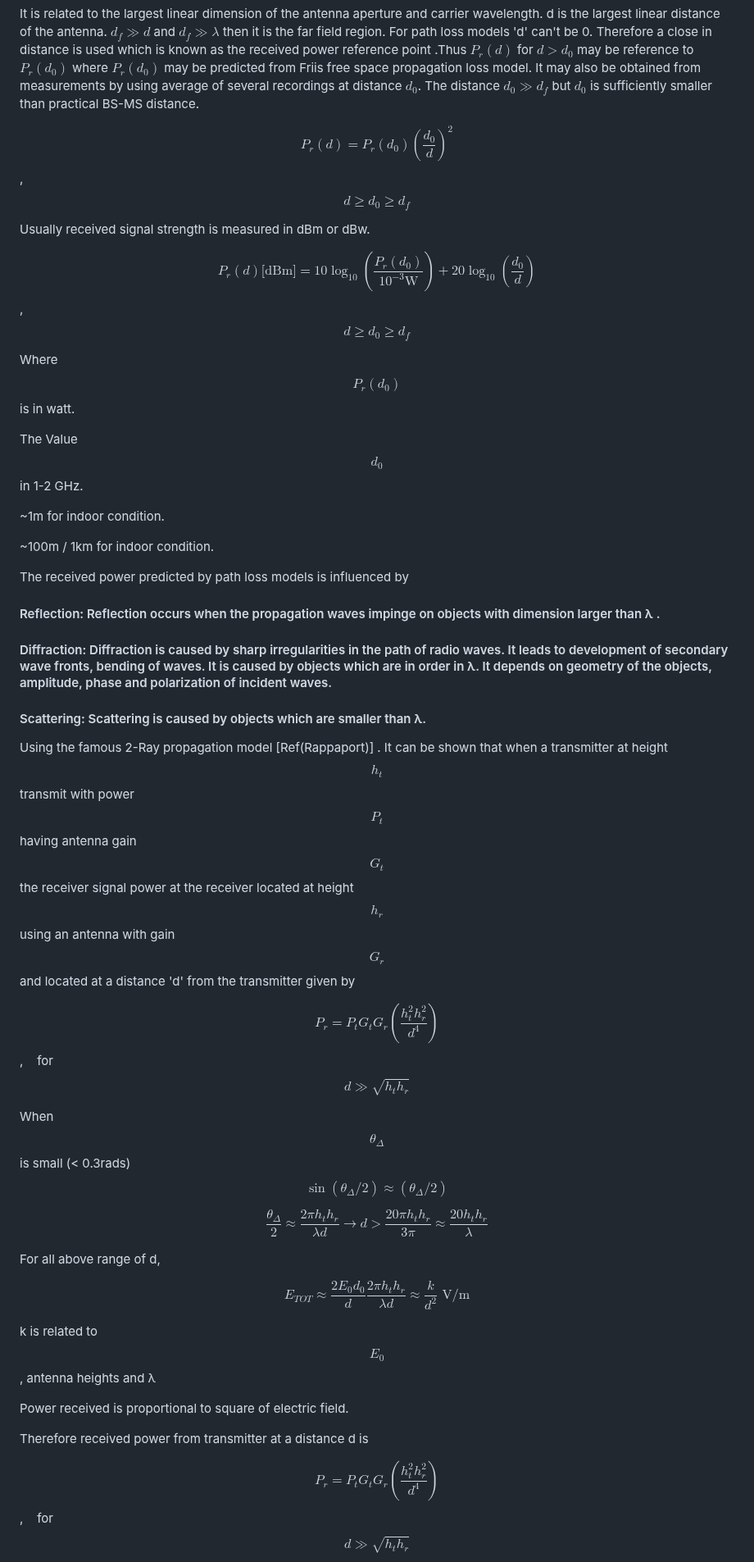
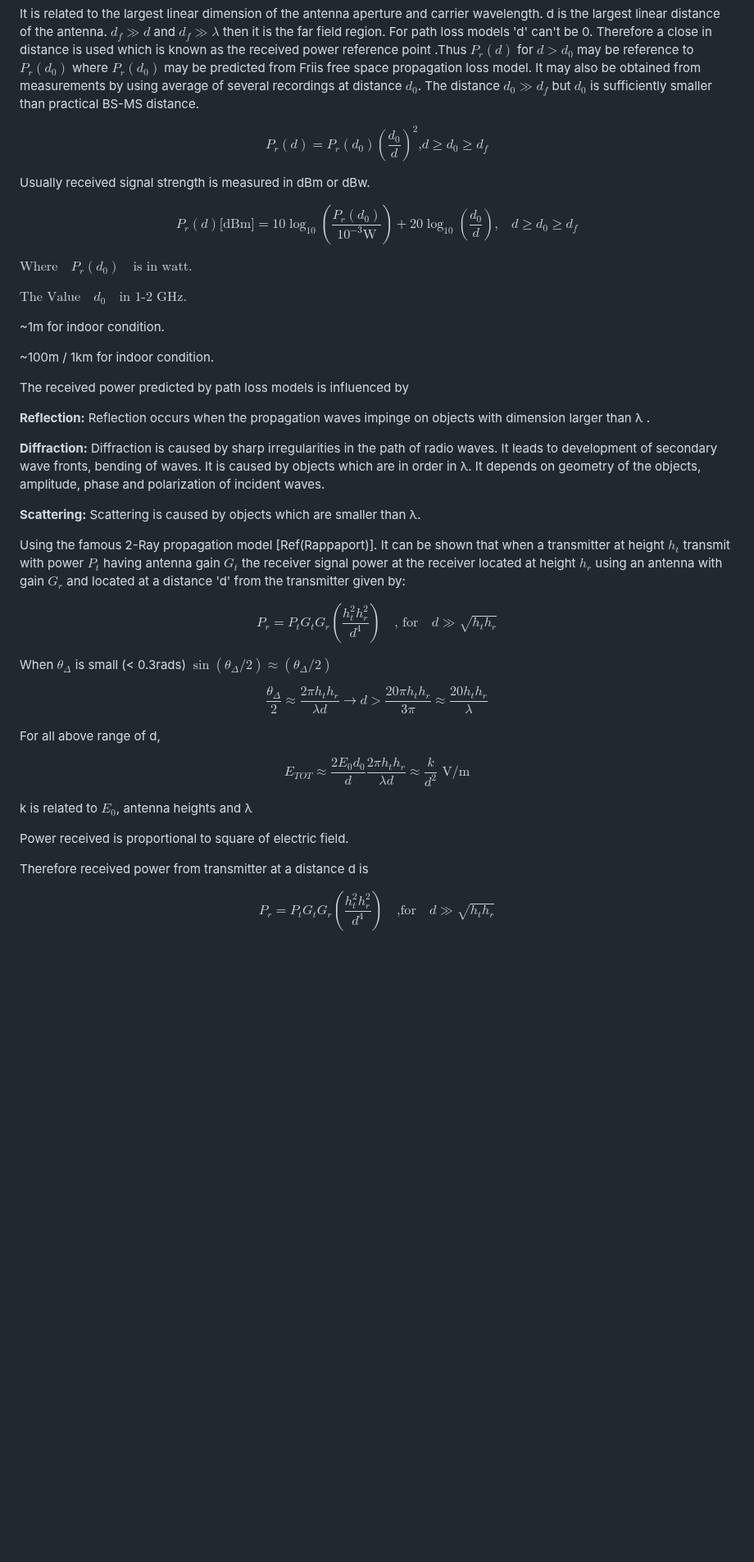
Before and after one commit to virtual-labs/exp-pathloss-iitkgp, a Markdown page: experiment/theory.md, the part around one of its changes. Shown at 82% size. Drawn GitHub-style; blank space fills up the shorter version.

```diff
--- a/experiment/theory.md
+++ b/experiment/theory.md
@@ -55,15 +55,17 @@ It may be remembered that Friis free space model is valid for 'd' in the far fie
 It is related to the largest linear dimension of the antenna aperture and carrier wavelength. d is the largest linear distance of the antenna. $d_f \gg d$ and $d_f \gg \lambda$ then it is the far field region. For path loss models 'd' can't be 0.
 Therefore a close in distance is used which is known as the received power reference point .Thus $P_r(d)$ for $d>d_0$ may be reference to $P_r(d_0)$ where $P_r(d_0)$ may be predicted from Friis free space propagation loss model. It may also be obtained from measurements by using average of several recordings at distance $d_0$. The distance $d_0 \gg d_f$ but $d_0$ is sufficiently smaller than practical BS-MS distance.
 
-$$P_r(d) = P_r(d_0) \left(\frac{d_0}{d}\right)^2$$,     $$d \ge d_0 \ge d_f$$
+$$P_r(d) = P_r(d_0) \left(\frac{d_0}{d}\right)^2 \text{,} d \ge d_0 \ge d_f $$
 
 Usually received signal strength is measured in dBm or dBw.
 
-$$P_r(d) \text{[dBm]} = 10\log_{10}\left(\frac{P_r(d_0)}{10^{-3} \text{W}}\right) + 20\log_{10}\left(\frac{d_0}{d}\right)$$ ,   $$d \ge d_0 \ge d_f$$
+$$P_r(d) \text{[dBm]} = 10\log_{10}\left(\frac{P_r(d_0)}{10^{-3} \text{W}}\right) + 20\log_{10}\left(\frac{d_0}{d}\right) \text{,}  \quad d \ge d_0 \ge d_f$$
 
-Where $$P_r(d_0)$$ is in watt.
 
-The Value $$d_0$$ in 1-2 GHz.
+$\text{Where} \quad P_r(d_0) \quad \text{is in watt.}$
+
+
+$\text{The Value} \quad d_0 \quad \text{in 1-2 GHz.}$
 
 ~1m for indoor condition.
 
@@ -71,17 +73,17 @@ The Value $$d_0$$ in 1-2 GHz.
 
 The received power predicted by path loss models is influenced by
 
-#### Reflection: Reflection occurs when the propagation waves impinge on objects with dimension larger than λ .
+__Reflection:__ Reflection occurs when the propagation waves impinge on objects with dimension larger than λ .
 
-#### Diffraction: Diffraction is caused by sharp irregularities in the path of radio waves. It leads to development of secondary wave fronts, bending of waves. It is caused by objects which are in order in λ. It depends on geometry of the objects, amplitude, phase and polarization of incident waves.
+__Diffraction:__ Diffraction is caused by sharp irregularities in the path of radio waves. It leads to development of secondary wave fronts, bending of waves. It is caused by objects which are in order in λ. It depends on geometry of the objects, amplitude, phase and polarization of incident waves.
 
-#### Scattering: Scattering is caused by objects which are smaller than λ.
+__Scattering:__ Scattering is caused by objects which are smaller than λ.
 
-Using the famous 2-Ray propagation model [Ref(Rappaport)] . It can be shown that when a transmitter at height $$h_t$$ transmit with power $$P_t$$ having antenna gain $$G_t$$ the receiver signal power at the receiver located at height $$h_r$$ using an antenna with gain $$G_r$$ and located at a distance 'd' from the transmitter given by
+Using the famous 2-Ray propagation model [Ref(Rappaport)]. It can be shown that when a transmitter at height $h_t$ transmit with power $P_t$ having antenna gain $G_t$ the receiver signal power at the receiver located at height $h_r$ using an antenna with gain $G_r$ and located at a distance 'd' from the transmitter given by:
 
-$$P_r = P_t G_t G_r \left(\frac{h_t^2 h_r^2}{d^4}\right)$$,    for $$d \gg \sqrt{h_t h_r}$$
+$$P_r = P_t G_t G_r \left(\frac{h_t^2 h_r^2}{d^4}\right) \quad \text{, for} \quad d \gg \sqrt{h_t h_r}$$
 
-When $$\theta_\Delta$$ is small (< 0.3rads) $$\sin(\theta_\Delta / 2) \approx (\theta_\Delta / 2)$$
+When $\theta_\Delta$ is small (< 0.3rads) $\sin(\theta_\Delta / 2) \approx (\theta_\Delta / 2)$
 
 $$\frac{\theta_\Delta}{2} \approx \frac{2\pi h_t h_r}{\lambda d} \rightarrow d > \frac{20\pi h_t h_r}{3\pi} \approx \frac{20 h_t h_r}{\lambda}$$
 
@@ -89,11 +91,11 @@ For all above range of d,
 
 $$E_{TOT} \approx \frac{2E_0 d_0}{d} \frac{2\pi h_t h_r}{\lambda d} \approx \frac{k}{d^2} \text{ V/m}$$
 
-k is related to $$E_0$$, antenna heights and λ
+k is related to $E_0$, antenna heights and λ
 
 Power received is proportional to square of electric field.
 
 Therefore received power from transmitter at a distance d is
 
-$$P_r = P_t G_t G_r \left(\frac{h_t^2 h_r^2}{d^4}\right)$$,    for $$d \gg \sqrt{h_t h_r}$$
+$$P_r = P_t G_t G_r \left(\frac{h_t^2 h_r^2}{d^4}\right)\quad \text{,for} \quad d \gg \sqrt{h_t h_r}$$
 
```
Also changed, not shown: other parts of experiment/theory.md (+16 -16 lines).
